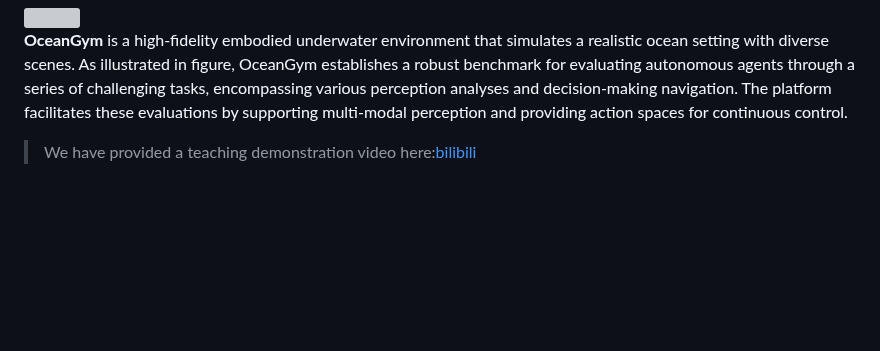
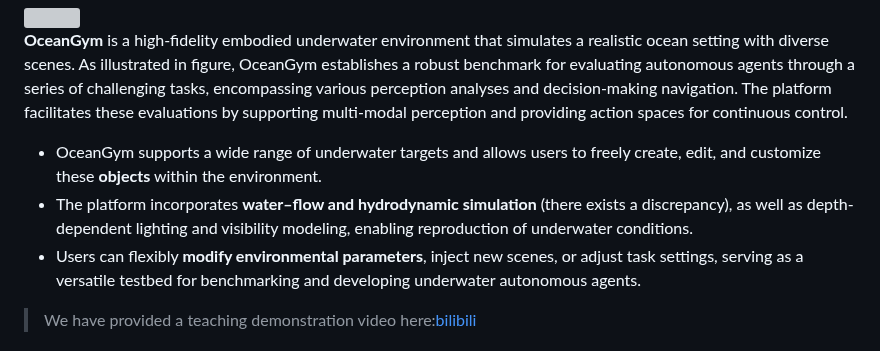
Before and after one commit to OceanGPT/OceanGym, a Markdown page: README.md, the part around the change. Rendered like a GitHub page; blank space fills up the shorter version; grey boxes are pictures that could not be loaded.

```diff
--- a/README.md
+++ b/README.md
@@ -12,6 +12,10 @@
   <img src="asset/img/o1.jpg" style="width:120%; height: auto;" align=center>
 
 **OceanGym** is a high-fidelity embodied underwater environment that simulates a realistic ocean setting with diverse scenes. As illustrated in figure, OceanGym establishes a robust benchmark for evaluating autonomous agents through a series of challenging tasks, encompassing various perception analyses and decision-making navigation. The platform facilitates these evaluations by supporting multi-modal perception and providing action spaces for continuous control.
+
+- OceanGym supports a wide range of underwater targets and allows users to freely create, edit, and customize these **objects** within the environment.
+- The platform incorporates **water–flow and hydrodynamic simulation** (there exists a discrepancy), as well as depth-dependent lighting and visibility modeling, enabling reproduction of underwater conditions.
+- Users can flexibly **modify environmental parameters**, inject new scenes, or adjust task settings, serving as a versatile testbed for benchmarking and developing underwater autonomous agents.
 
 > We have provided a teaching demonstration video here:[bilibili](https://www.bilibili.com/video/BV1vu4QzpEzQ/?vd_source=320a580e2cf65df21924b079ad11371c)
 
```
